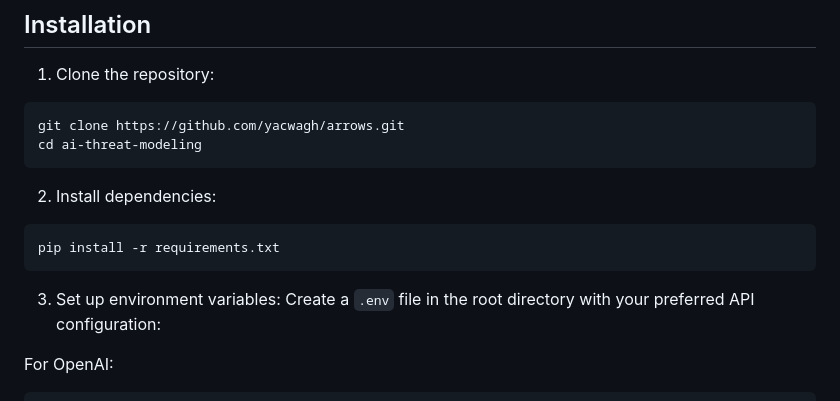
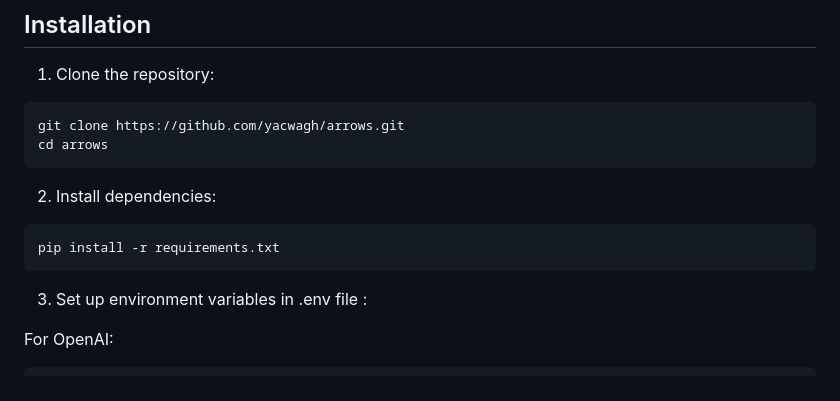
Before and after one commit to yacwagh/arrows, a Markdown page: README.md, the part around the change. GitHub-like rendering.

````diff
--- a/README.md
+++ b/README.md
@@ -86,7 +86,7 @@ graph TB
 1. Clone the repository:
 ```bash
 git clone https://github.com/yacwagh/arrows.git
-cd ai-threat-modeling
+cd arrows
 ```
 
 2. Install dependencies:
@@ -94,8 +94,7 @@ cd ai-threat-modeling
 pip install -r requirements.txt
 ```
 
-3. Set up environment variables:
-Create a `.env` file in the root directory with your preferred API configuration:
+3. Set up environment variables in .env file :
 
 For OpenAI:
 ```
````
